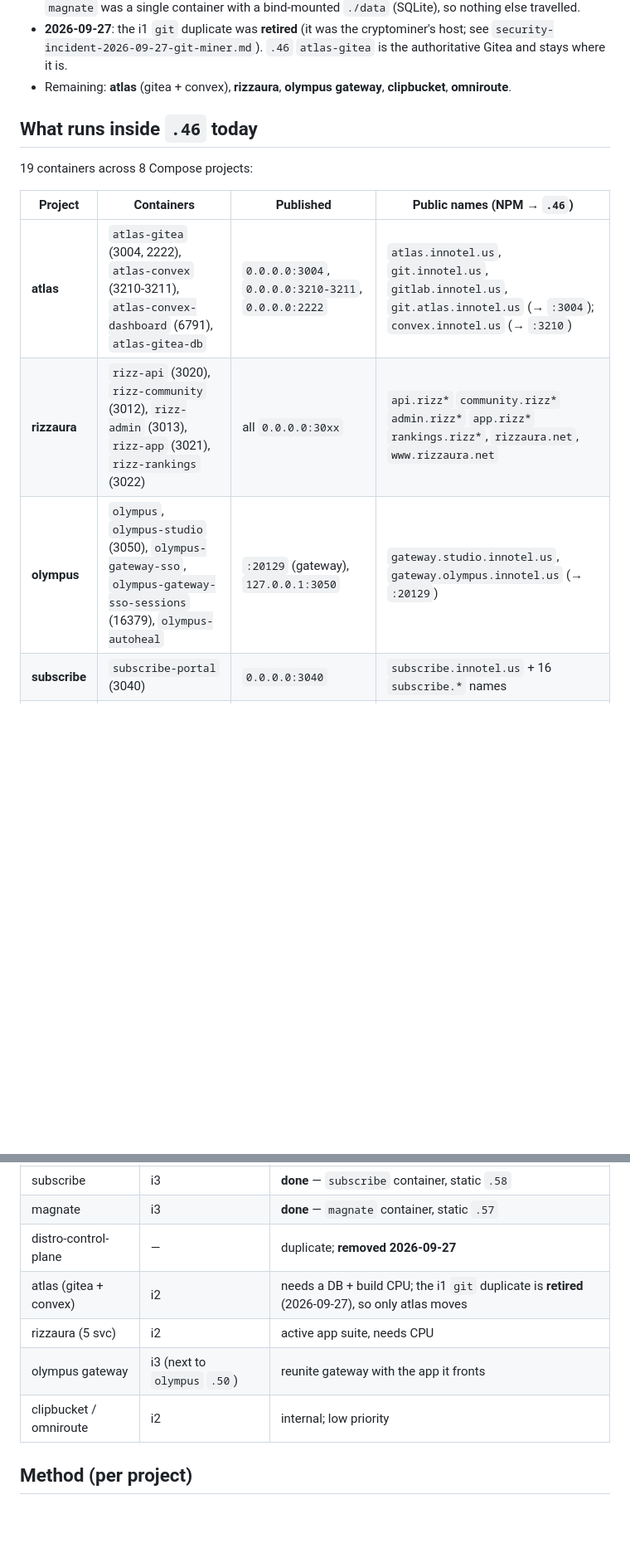
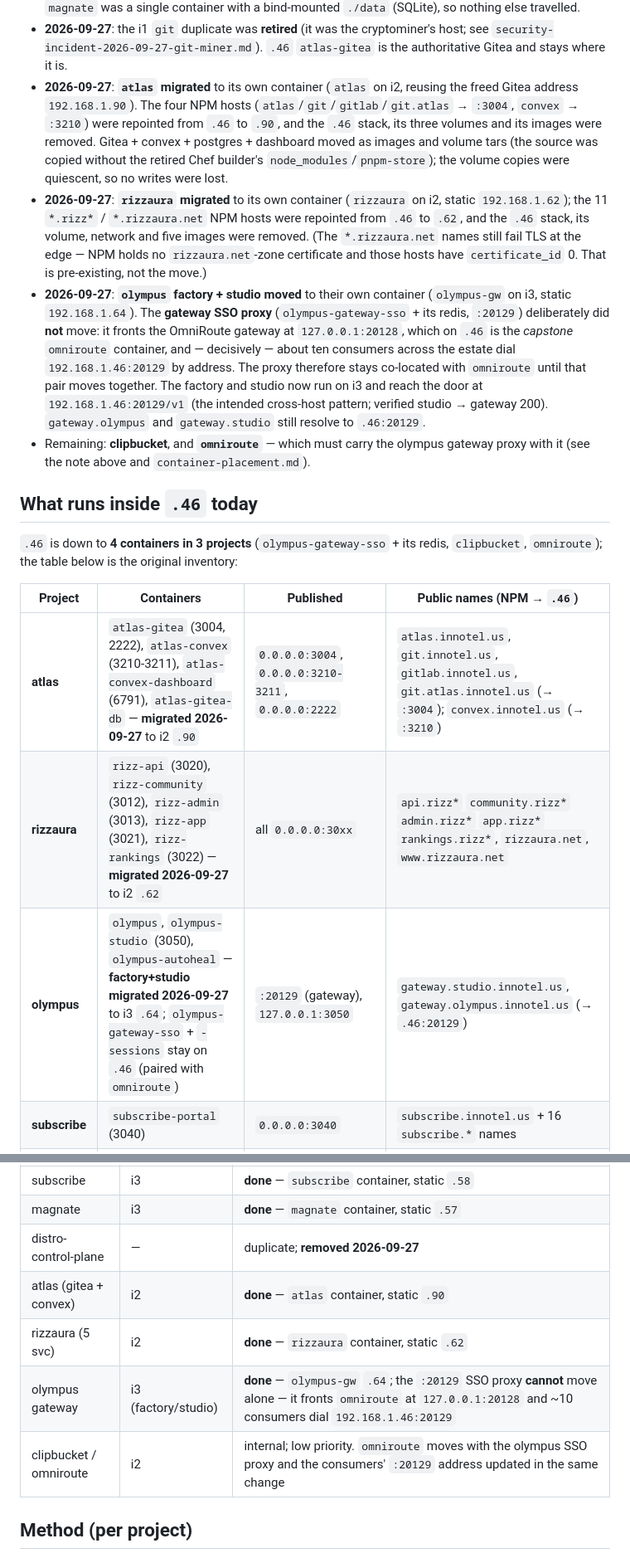
Before and after one commit to innotelinc/innotel-platform-stack, a Markdown page: docs/dev-container-migration.md, 2 parts joined by grey strips. Shown at 83% size. Drawn GitHub-style; blank space fills up the shorter version.

Commit message:
Finish the atlas and rizzaura moves and split olympus across the gateway boundary
atlas (gitea + convex) and rizzaura now run in their own i2 containers at .90
and .62. The olympus factory and Studio moved to an i3 container (.64), but the
:20129 SSO proxy stays on .46: it fronts omniroute at 127.0.0.1:20128 and about
ten consumers dial 192.168.1.46:20129 by address, so gateway and omniroute have
to move together in one coordinated change.

```diff
--- a/docs/dev-container-migration.md
+++ b/docs/dev-container-migration.md
@@ -30,18 +30,43 @@ This is the plan to give each project its own Incus container.
 - **2026-09-27**: the i1 `git` duplicate was **retired** (it was the
   cryptominer's host; see `security-incident-2026-09-27-git-miner.md`). `.46`
   `atlas-gitea` is the authoritative Gitea and stays where it is.
-- Remaining: **atlas** (gitea + convex), **rizzaura**, **olympus gateway**,
-  **clipbucket**, **omniroute**.
+- **2026-09-27**: **`atlas` migrated** to its own container (`atlas` on i2,
+  reusing the freed Gitea address `192.168.1.90`). The four NPM hosts
+  (`atlas`/`git`/`gitlab`/`git.atlas` → `:3004`, `convex` → `:3210`) were
+  repointed from `.46` to `.90`, and the `.46` stack, its three volumes and its
+  images were removed. Gitea + convex + postgres + dashboard moved as images and
+  volume tars (the source was copied without the retired Chef builder's
+  `node_modules`/`pnpm-store`); the volume copies were quiescent, so no writes
+  were lost.
+- **2026-09-27**: **`rizzaura` migrated** to its own container (`rizzaura` on
+  i2, static `192.168.1.62`); the 11 `*.rizz*` / `*.rizzaura.net` NPM hosts were
+  repointed from `.46` to `.62`, and the `.46` stack, its volume, network and
+  five images were removed. (The `*.rizzaura.net` names still fail TLS at the
+  edge — NPM holds no `rizzaura.net`-zone certificate and those hosts have
+  `certificate_id` 0. That is pre-existing, not the move.)
+- **2026-09-27**: **`olympus` factory + studio moved** to their own container
+  (`olympus-gw` on i3, static `192.168.1.64`). The **gateway SSO proxy**
+  (`olympus-gateway-sso` + its redis, `:20129`) deliberately did **not** move:
+  it fronts the OmniRoute gateway at `127.0.0.1:20128`, which on `.46` is the
+  *capstone* `omniroute` container, and — decisively — about ten consumers
+  across the estate dial `192.168.1.46:20129` by address. The proxy therefore
+  stays co-located with `omniroute` until that pair moves together. The factory
+  and studio now run on i3 and reach the door at `192.168.1.46:20129/v1` (the
+  intended cross-host pattern; verified studio → gateway 200). `gateway.olympus`
+  and `gateway.studio` still resolve to `.46:20129`.
+- Remaining: **clipbucket**, and **`omniroute`** — which must carry the olympus
+  gateway proxy with it (see the note above and `container-placement.md`).
 
 ## What runs inside `.46` today
 
-19 containers across 8 Compose projects:
+`.46` is down to **4 containers in 3 projects** (`olympus-gateway-sso` + its
+redis, `clipbucket`, `omniroute`); the table below is the original inventory:
 
 | Project | Containers | Published | Public names (NPM → `.46`) |
 |---|---|---|---|
-| **atlas** | `atlas-gitea` (3004, 2222), `atlas-convex` (3210-3211), `atlas-convex-dashboard` (6791), `atlas-gitea-db` | `0.0.0.0:3004`, `0.0.0.0:3210-3211`, `0.0.0.0:2222` | `atlas.innotel.us`, `git.innotel.us`, `gitlab.innotel.us`, `git.atlas.innotel.us` (→ `:3004`); `convex.innotel.us` (→ `:3210`) |
-| **rizzaura** | `rizz-api` (3020), `rizz-community` (3012), `rizz-admin` (3013), `rizz-app` (3021), `rizz-rankings` (3022) | all `0.0.0.0:30xx` | `api.rizz*` `community.rizz*` `admin.rizz*` `app.rizz*` `rankings.rizz*`, `rizzaura.net`, `www.rizzaura.net` |
-| **olympus** | `olympus`, `olympus-studio` (3050), `olympus-gateway-sso`, `olympus-gateway-sso-sessions` (16379), `olympus-autoheal` | `:20129` (gateway), `127.0.0.1:3050` | `gateway.studio.innotel.us`, `gateway.olympus.innotel.us` (→ `:20129`) |
+| **atlas** | `atlas-gitea` (3004, 2222), `atlas-convex` (3210-3211), `atlas-convex-dashboard` (6791), `atlas-gitea-db` — **migrated 2026-09-27** to i2 `.90` | `0.0.0.0:3004`, `0.0.0.0:3210-3211`, `0.0.0.0:2222` | `atlas.innotel.us`, `git.innotel.us`, `gitlab.innotel.us`, `git.atlas.innotel.us` (→ `:3004`); `convex.innotel.us` (→ `:3210`) |
+| **rizzaura** | `rizz-api` (3020), `rizz-community` (3012), `rizz-admin` (3013), `rizz-app` (3021), `rizz-rankings` (3022) — **migrated 2026-09-27** to i2 `.62` | all `0.0.0.0:30xx` | `api.rizz*` `community.rizz*` `admin.rizz*` `app.rizz*` `rankings.rizz*`, `rizzaura.net`, `www.rizzaura.net` |
+| **olympus** | `olympus`, `olympus-studio` (3050), `olympus-autoheal` — **factory+studio migrated 2026-09-27** to i3 `.64`; `olympus-gateway-sso` + `-sessions` stay on `.46` (paired with `omniroute`) | `:20129` (gateway), `127.0.0.1:3050` | `gateway.studio.innotel.us`, `gateway.olympus.innotel.us` (→ `.46:20129`) |
 | **subscribe** | `subscribe-portal` (3040) | `0.0.0.0:3040` | `subscribe.innotel.us` + 16 `subscribe.*` names |
 | **magnate** | `magnate` (3002) — **migrated 2026-09-27** to i3 `.57` | `0.0.0.0:3002` | `app.magnate`, `admin.magnate`, `billing.magnate` |
 | **monarch** | `clipbucket` (8098) | `127.0.0.1:8098` | none (internal) |
@@ -75,10 +100,10 @@ memory-tight; i3 has CPU to spare but only 5.4 GiB RAM; i1 is the edge.
 | subscribe | i3 | **done** — `subscribe` container, static `.58` |
 | magnate | i3 | **done** — `magnate` container, static `.57` |
 | distro-control-plane | — | duplicate; **removed 2026-09-27** |
-| atlas (gitea + convex) | i2 | needs a DB + build CPU; the i1 `git` duplicate is **retired** (2026-09-27), so only atlas moves |
-| rizzaura (5 svc) | i2 | active app suite, needs CPU |
-| olympus gateway | i3 (next to `olympus` `.50`) | reunite gateway with the app it fronts |
-| clipbucket / omniroute | i2 | internal; low priority |
+| atlas (gitea + convex) | i2 | **done** — `atlas` container, static `.90` |
+| rizzaura (5 svc) | i2 | **done** — `rizzaura` container, static `.62` |
+| olympus gateway | i3 (factory/studio) | **done** — `olympus-gw` `.64`; the `:20129` SSO proxy **cannot** move alone — it fronts `omniroute` at `127.0.0.1:20128` and ~10 consumers dial `192.168.1.46:20129` |
+| clipbucket / omniroute | i2 | internal; low priority. `omniroute` moves with the olympus SSO proxy and the consumers' `:20129` address updated in the same change |
 
 ## Method (per project)
 
```
Also changed, not shown: other parts of docs/dev-container-migration.md (+2 -2 lines), docs/container-placement.md (+15 -0 lines).
